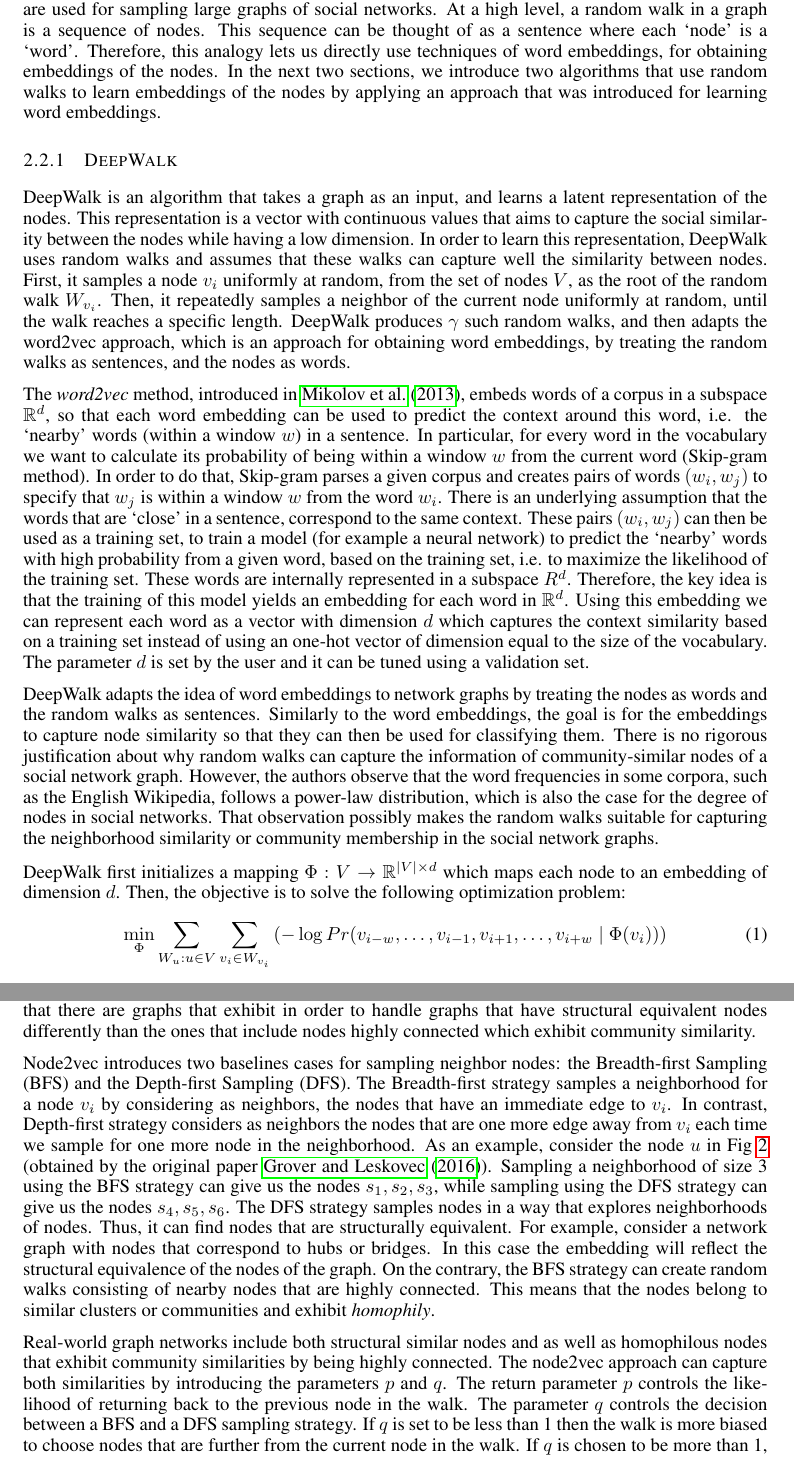
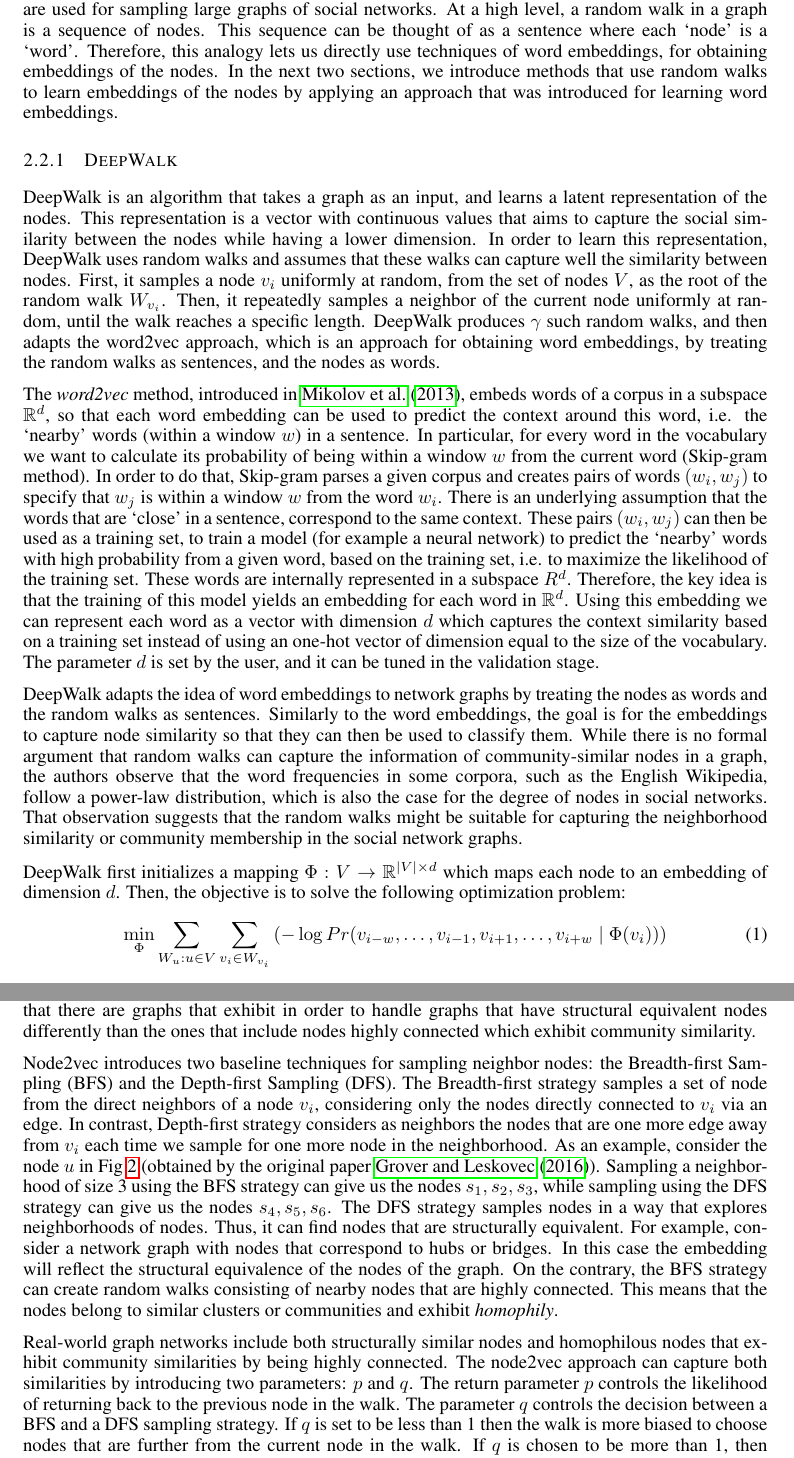
Before and after one commit to cemeiq/EC503-NRL, a LaTeX paper (latex/report.tex, which reads latex/Sections/2.2-Random_Walks.tex): two parts of pages 4 and 5 of 15, joined at a grey line, cut so that both start at the same text. Compiled offline with pdfLaTeX; a missing bibliography style is replaced by a similar one.

Commit message:
grammar checks

```diff
--- a/latex/Sections/2.2-Random_Walks.tex
+++ b/latex/Sections/2.2-Random_Walks.tex
@@ -7,8 +7,7 @@ for sampling large graphs of social networks.
 At a high level, a random walk in a graph is a sequence of nodes. This sequence
 can be thought of as a sentence where each `node' is a `word'. Therefore, this
 analogy lets us directly use techniques of word embeddings, for obtaining
-embeddings of the nodes. In the next two sections, we introduce
-two algorithms that use random walks to learn embeddings of the nodes
+embeddings of the nodes. In the next two sections, we introduce methods that use random walks to learn embeddings of the nodes
 by applying an approach that was introduced for learning word embeddings.
 
 \subsubsection{DeepWalk}
@@ -16,7 +15,7 @@ by applying an approach that was introduced for learning word embeddings.
 DeepWalk is an algorithm that takes a graph as an input, and learns a latent
 representation of the nodes. This representation is a vector with continuous
 values that aims to capture the social similarity between the nodes while having
-a low dimension. In order to learn this representation, DeepWalk uses random
+a lower dimension. In order to learn this representation, DeepWalk uses random
 walks and assumes that these walks can capture well the similarity between
 nodes. First, it samples a node $v_i$ uniformly at random, from the set of nodes
 $V$, as the root of the random walk $W_{v_i}$. Then, it repeatedly samples
@@ -44,17 +43,15 @@ the training of this model yields an embedding for each word in $\mathbb{R}^d$.
 Using this embedding we can represent each word as a vector with dimension $d$
 which captures the context similarity based on a training set instead of using
 an one-hot vector of dimension equal to the size of the vocabulary. The parameter
-$d$ is set by the user and it can be tuned using a validation set.
+$d$ is set by the user, and it can be tuned in the validation stage.
 
 DeepWalk adapts the idea of word embeddings to network graphs by treating the
 nodes as words and the random walks as sentences. Similarly to the word
 embeddings, the goal is for the embeddings to capture node similarity so that
-they can then be used for classifying them. There is no rigorous justification
-about why random walks can capture the information of community-similar nodes of
-a social network graph. However, the authors observe that the word frequencies in
-some corpora, such as the English Wikipedia, follows a power-law distribution,
+they can then be used to classify them. While there is no formal argument that random walks can capture the information of community-similar nodes in a graph, the authors observe that the word frequencies in
+some corpora, such as the English Wikipedia, follow a power-law distribution,
 which is also the case for the degree of nodes in social networks. That
-observation possibly makes the random walks suitable for capturing the
+observation suggests that the random walks might be suitable for capturing the
 neighborhood similarity or community membership in the social network graphs.
 
 DeepWalk first initializes a mapping
@@ -85,10 +82,10 @@ exhibit in order to handle graphs that have
 structural equivalent nodes differently than the ones that include nodes
 highly connected which exhibit community similarity.
 
-Node2vec introduces two baselines cases for sampling neighbor nodes: the
+Node2vec introduces two baseline techniques for sampling neighbor nodes: the
 Breadth-first Sampling (BFS) and the Depth-first Sampling (DFS).
-The Breadth-first strategy samples a neighborhood for a node $v_i$ by
-considering as neighbors, the nodes that have an immediate edge to $v_i$.
+The Breadth-first strategy samples a set of node from the direct neighbors of a node $v_i$,
+considering only the nodes directly connected to $v_i$ via an edge.
 In contrast, Depth-first strategy considers as neighbors the nodes that are
 one more edge away from $v_i$ each time we sample for one more node in the
 neighborhood. As an example, consider the node $u$ in
@@ -114,9 +111,9 @@ On the contrary, the BFS strategy can create random walks consisting of nearby
 nodes that are highly connected. This means that the nodes belong to similar
 clusters or communities and exhibit \emph{homophily}.
 
-Real-world graph networks include both structural similar nodes and as well as
+Real-world graph networks include both structurally similar nodes and
 homophilous nodes that exhibit community similarities by being highly connected.
-The node2vec approach can capture both similarities by introducing the parameters
+The node2vec approach can capture both similarities by introducing two parameters:
 $p$ and $q$. The return parameter $p$ controls the likelihood of returning back
 to the previous node in the walk. The parameter $q$ controls the decision
 between a BFS and a DFS sampling strategy. If $q$ is set to be less than 1
```
Also changed, not shown: latex/Sections/1-Introduction.tex (+1 -1 lines).
